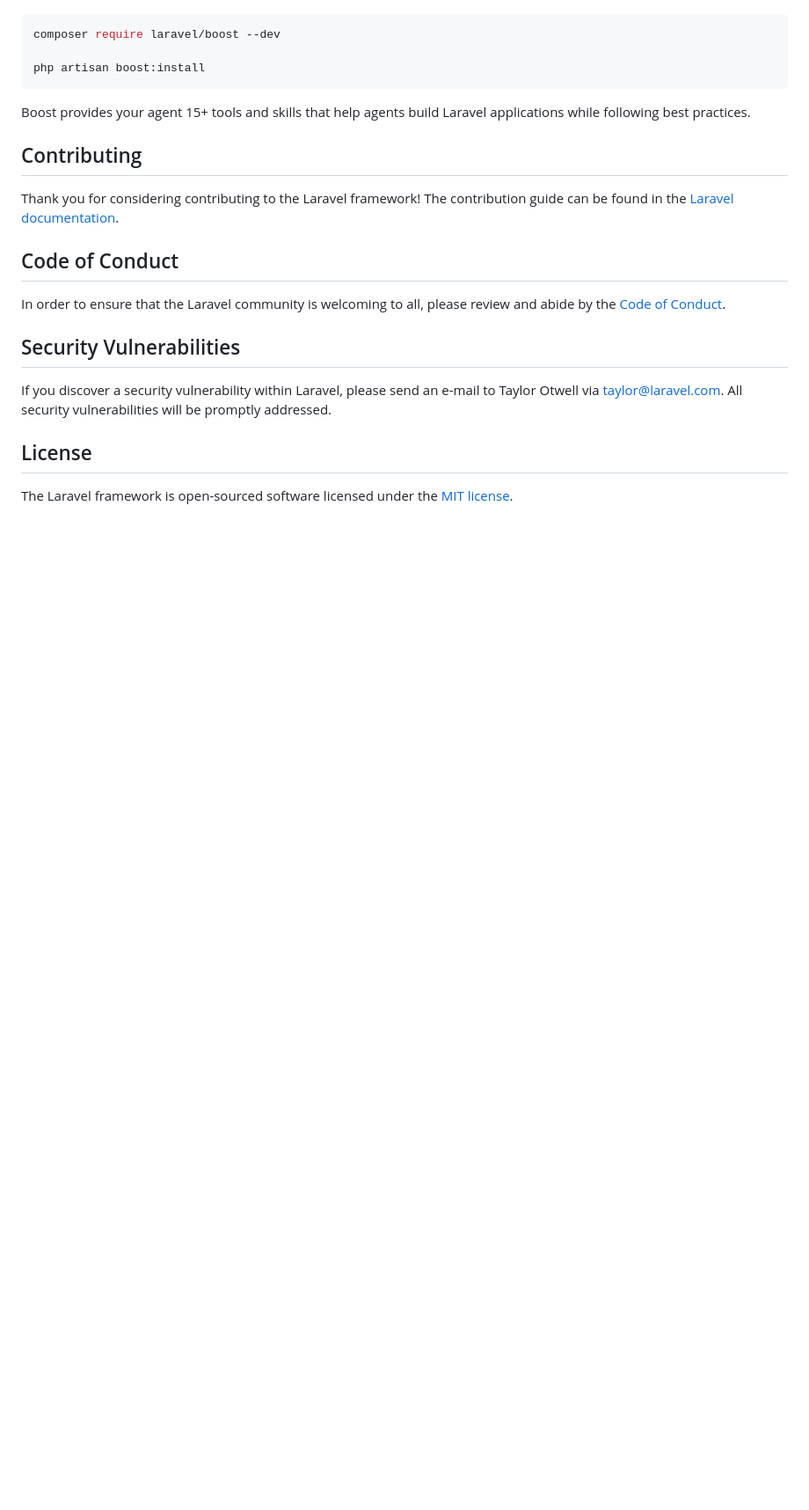
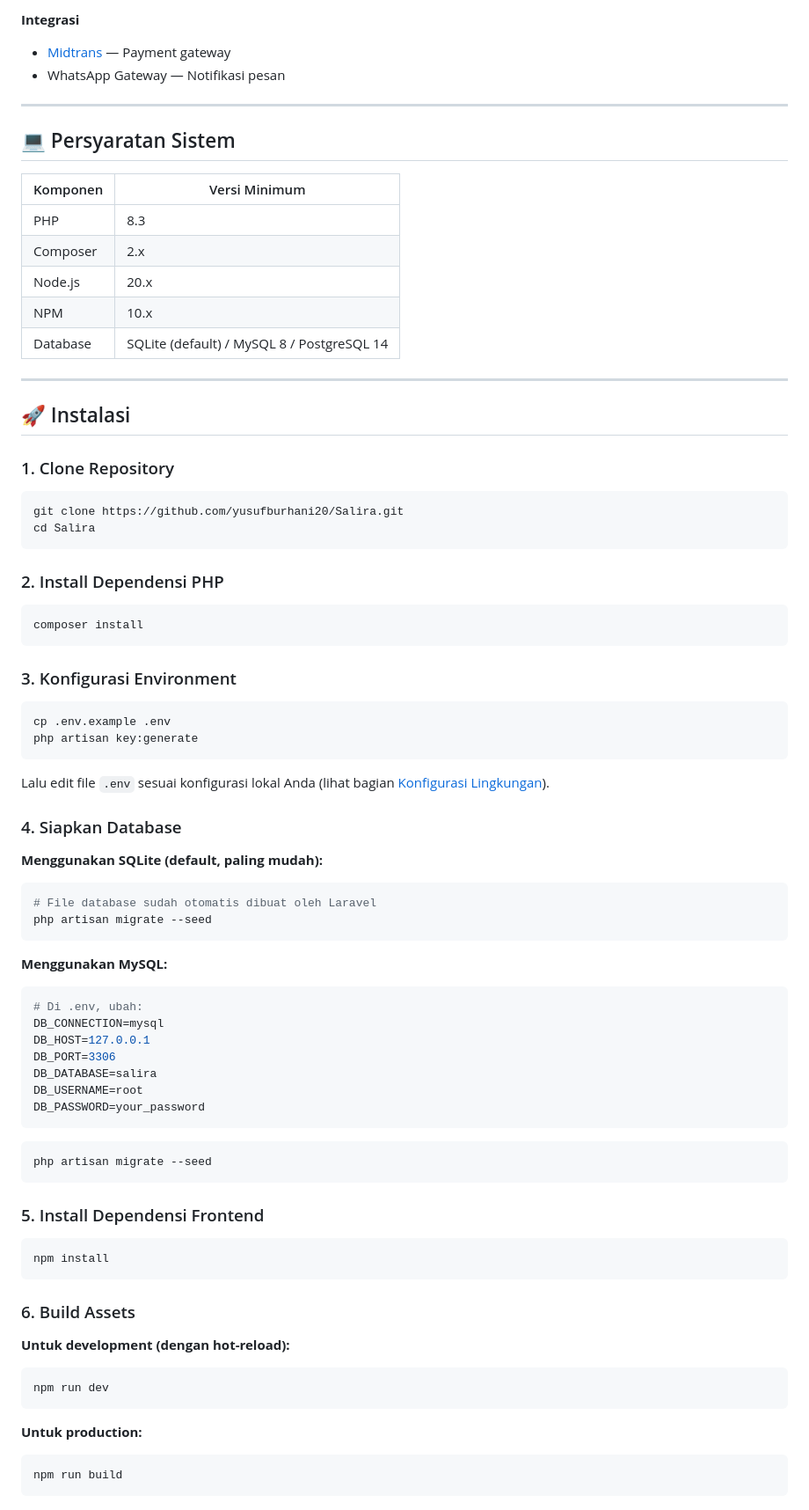
Before and after one commit to yusufburhani20/salira-ppi, a Markdown page: README.md, the part around one of its changes. Shown at 88% size. GitHub-like rendering; blank space fills up the shorter version.

````diff
--- a/README.md
+++ b/README.md
@@ -35,24 +79,82 @@ Laravel's predictable structure and conventions make it ideal for AI coding agen
+**Integrasi**
+- [Midtrans](https://midtrans.com) — Payment gateway
+- WhatsApp Gateway — Notifikasi pesan
+
+---
+
+## 💻 Persyaratan Sistem
+
+| Komponen | Versi Minimum |
+|----------|--------------|
+| PHP | 8.3 |
+| Composer | 2.x |
+| Node.js | 20.x |
+| NPM | 10.x |
+| Database | SQLite (default) / MySQL 8 / PostgreSQL 14 |
+
+---
+
+## 🚀 Instalasi
+
+### 1. Clone Repository
 
 ```bash
-composer require laravel/boost --dev
-
-php artisan boost:install
+git clone https://github.com/yusufburhani20/Salira.git
+cd Salira
 ```
 
-Boost provides your agent 15+ tools and skills that help agents build Laravel applications while following best practices.
+### 2. Install Dependensi PHP
 
-## Contributing
+```bash
+composer install
+```
 
-Thank you for considering contributing to the Laravel framework! The contribution guide can be found in the [Laravel documentation](https://laravel.com/docs/contributions).
+### 3. Konfigurasi Environment
 
-## Code of Conduct
+```bash
+cp .env.example .env
+php artisan key:generate
+```
 
-In order to ensure that the Laravel community is welcoming to all, please review and abide by the [Code of Conduct](https://laravel.com/docs/contributions#code-of-conduct).
+Lalu edit file `.env` sesuai konfigurasi lokal Anda (lihat bagian [Konfigurasi Lingkungan](#-konfigurasi-lingkungan)).
 
-## Security Vulnerabilities
+### 4. Siapkan Database
 
-If you discover a security vulnerability within Laravel, please send an e-mail to Taylor Otwell via [taylor@laravel.com](mailto:taylor@laravel.com). All security vulnerabilities will be promptly addressed.
+**Menggunakan SQLite (default, paling mudah):**
+```bash
+# File database sudah otomatis dibuat oleh Laravel
+php artisan migrate --seed
+```
 
-## License
+**Menggunakan MySQL:**
+```env
+# Di .env, ubah:
+DB_CONNECTION=mysql
+DB_HOST=127.0.0.1
+DB_PORT=3306
+DB_DATABASE=salira
+DB_USERNAME=root
+DB_PASSWORD=your_password
+```
+```bash
+php artisan migrate --seed
+```
 
-The Laravel framework is open-sourced software licensed under the [MIT license](https://opensource.org/licenses/MIT).
+### 5. Install Dependensi Frontend
+
+```bash
+npm install
+```
+
+### 6. Build Assets
+
+**Untuk development (dengan hot-reload):**
+```bash
+npm run dev
+```
+
+**Untuk production:**
+```bash
+npm run build
+```
+
````
Also changed, not shown: other parts of README.md (+218 -23 lines).
